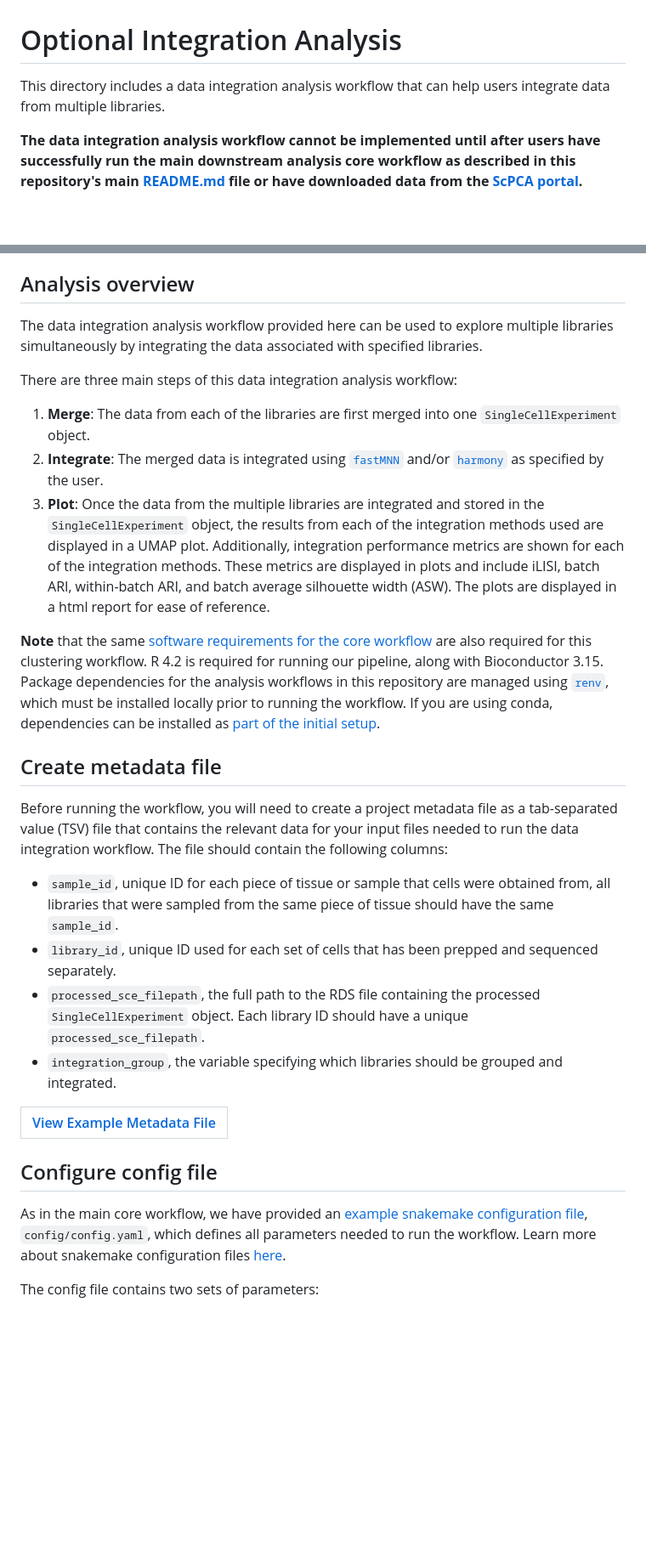
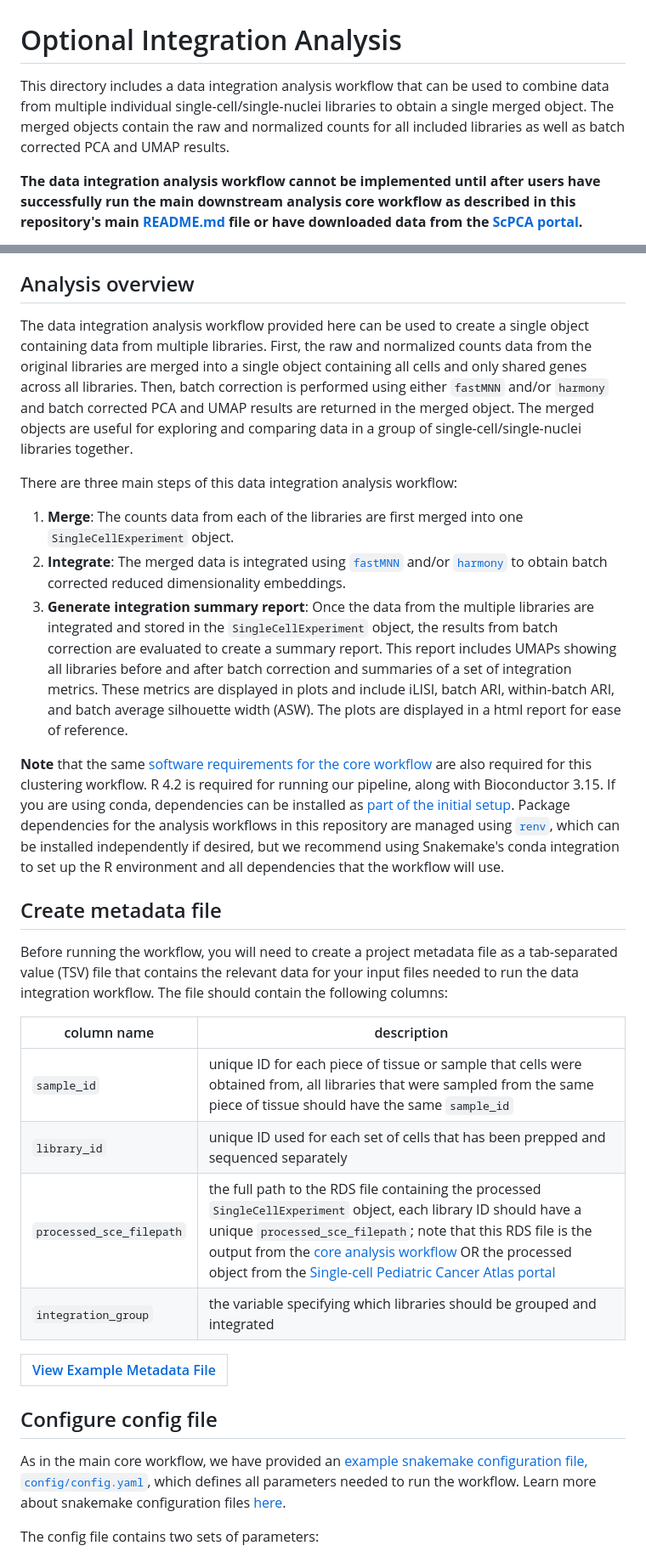
Before and after one commit to AlexsLemonade/scpca-downstream-analyses, a Markdown page: optional-integration-analysis/README.md, 2 parts joined by grey strips. Shown: that part at 85% size. GitHub-like rendering; blank space fills up the shorter version.

Commit message:
incorporate sentence additions and refactoring per review

```diff
--- a/optional-integration-analysis/README.md
+++ b/optional-integration-analysis/README.md
@@ -1,6 +1,7 @@
 # Optional Integration Analysis
 
-This directory includes a data integration analysis workflow that can help users integrate data from multiple libraries.
+This directory includes a data integration analysis workflow that can be used to combine data from multiple individual single-cell/single-nuclei libraries to obtain a single merged object.
+The merged objects contain the raw and normalized counts for all included libraries as well as batch corrected PCA and UMAP results.
 
 **The data integration analysis workflow cannot be implemented until after users have successfully run the main downstream analysis core workflow as described in this repository's main [README.md](../README.md) file or have downloaded data from the [ScPCA portal](https://scpca.alexslemonade.org/).**
 
@@ -17,32 +18,36 @@ This directory includes a data integration analysis workflow that can help users
 
 ## Analysis overview
 
-The data integration analysis workflow provided here can be used to explore multiple libraries simultaneously by integrating the data associated with specified libraries.
+The data integration analysis workflow provided here can be used to create a single object containing data from multiple libraries.
+First, the raw and normalized counts data from the original libraries are merged into a single object containing all cells and only shared genes across all libraries.
+Then, batch correction is performed using either `fastMNN` and/or `harmony` and batch corrected PCA and UMAP results are returned in the merged object.
+The merged objects are useful for exploring and comparing data in a group of single-cell/single-nuclei libraries together.
 
 There are three main steps of this data integration analysis workflow:
 
-1. **Merge**: The data from each of the libraries are first merged into one `SingleCellExperiment` object.
-2. **Integrate**: The merged data is integrated using [`fastMNN`](https://rdrr.io/github/LTLA/batchelor/man/fastMNN.html) and/or [`harmony`](https://portals.broadinstitute.org/harmony/articles/quickstart.html) as specified by the user.
-3. **Plot**: Once the data from the multiple libraries are integrated and stored in the `SingleCellExperiment` object, the results from each of the integration methods used are displayed in a UMAP plot.
-Additionally, integration performance metrics are shown for each of the integration methods.
+1. **Merge**: The counts data from each of the libraries are first merged into one `SingleCellExperiment` object.
+2. **Integrate**: The merged data is integrated using [`fastMNN`](https://rdrr.io/github/LTLA/batchelor/man/fastMNN.html) and/or [`harmony`](https://portals.broadinstitute.org/harmony/articles/quickstart.html) to obtain batch corrected reduced dimensionality embeddings.
+3. **Generate integration summary report**: Once the data from the multiple libraries are integrated and stored in the `SingleCellExperiment` object, the results from batch correction are evaluated to create a summary report.
+This report includes UMAPs showing all libraries before and after batch correction and summaries of a set of integration metrics.
 These metrics are displayed in plots and include iLISI, batch ARI, within-batch ARI, and batch average silhouette width (ASW).
 The plots are displayed in a html report for ease of reference.
 
 **Note** that the same [software requirements for the core workflow](../README.md#3-additional-dependencies) are also required for this clustering workflow.
 R 4.2 is required for running our pipeline, along with Bioconductor 3.15.
-Package dependencies for the analysis workflows in this repository are managed using [`renv`](https://rstudio.github.io/renv/index.html), which must be installed locally prior to running the workflow.
 If you are using conda, dependencies can be installed as [part of the initial setup](../README.md#snakemakeconda-installation).
+Package dependencies for the analysis workflows in this repository are managed using [`renv`](https://rstudio.github.io/renv/index.html), which can be installed independently if desired, but we recommend using Snakemake's conda integration to set up the R environment and all dependencies that the workflow will use.
 
 ## Create metadata file
 
 Before running the workflow, you will need to create a project metadata file as a tab-separated value (TSV) file that contains the relevant data for your input files needed to run the data integration workflow.
 The file should contain the following columns:
 
-- `sample_id`, unique ID for each piece of tissue or sample that cells were obtained from,  all libraries that were sampled from the same piece of tissue should have the same `sample_id`.
-- `library_id`, unique ID used for each set of cells that has been prepped and sequenced separately.
-- `processed_sce_filepath`, the full path to the RDS file containing the processed `SingleCellExperiment` object.
-Each library ID should have a unique `processed_sce_filepath`.
-- `integration_group`, the variable specifying which libraries should be grouped and integrated.
+| column name | description |
+| ----------- | ----------- |
+| `sample_id` |unique ID for each piece of tissue or sample that cells were obtained from,  all libraries that were sampled from the same piece of tissue should have the same `sample_id` |
+| `library_id` | unique ID used for each set of cells that has been prepped and sequenced separately |
+| `processed_sce_filepath` | the full path to the RDS file containing the processed `SingleCellExperiment` object, each library ID should have a unique `processed_sce_filepath`; note that this RDS file is the output from the [core analysis workflow](../README.md#6-expected-output) OR the processed object from the [Single-cell Pediatric Cancer Atlas portal](https://scpca.alexslemonade.org/) |
+| `integration_group` | the variable specifying which libraries should be grouped and integrated |
 
 |[View Example Metadata File](https://github.com/AlexsLemonade/scpca-downstream-analyses/blob/main/example-data/project-metadata/example-integration-library-metadata.tsv)|
 |---|
@@ -50,7 +55,7 @@ Each library ID should have a unique `processed_sce_filepath`.
 
 ## Configure config file
 
-As in the main core workflow, we have provided an [example snakemake configuration file](../config/config.yaml), `config/config.yaml`, which defines all parameters needed to run the workflow.
+As in the main core workflow, we have provided an [example snakemake configuration file, `config/config.yaml`](../config/config.yaml), which defines all parameters needed to run the workflow.
 Learn more about snakemake configuration files [here](https://snakemake.readthedocs.io/en/stable/snakefiles/configuration.html).
 
 The config file contains two sets of parameters:
```
